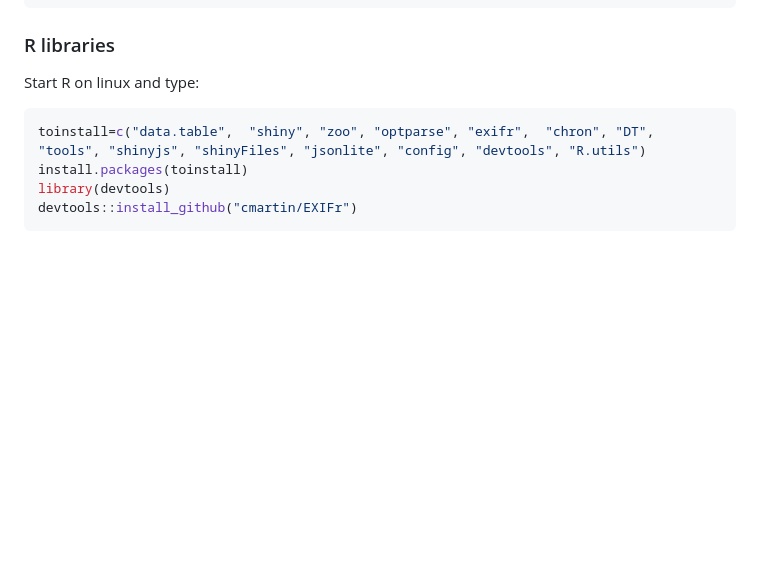
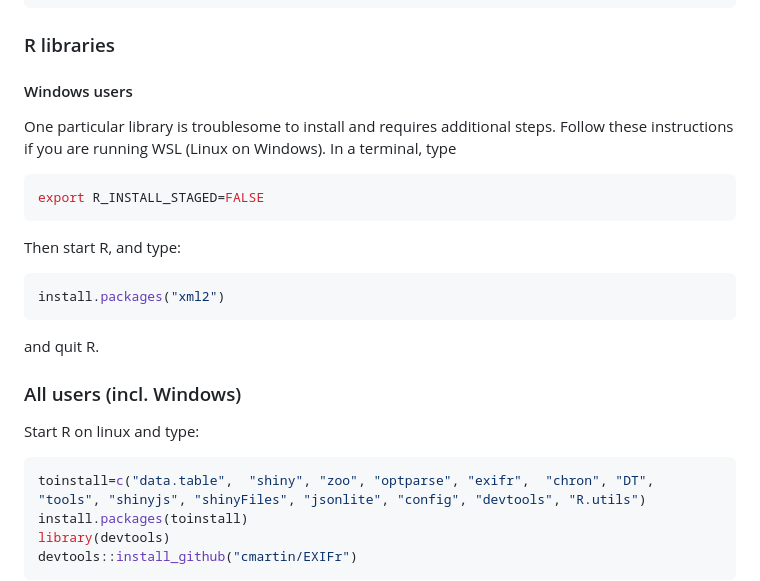
Before and after one commit to agilly/sadpaR, a Markdown page: README.md, the part around the change. Rendered like a GitHub page; blank space fills up the shorter version.

````diff
--- a/README.md
+++ b/README.md
@@ -32,6 +32,19 @@ sudo make install
 ```
 
 ### R libraries
+#### Windows users
+One particular library is troublesome to install and requires additional steps. Follow these instructions if you are running WSL (Linux on Windows).
+In a terminal, type
+```bash
+export R_INSTALL_STAGED=FALSE
+```
+Then start R, and type:
+```R
+install.packages("xml2")
+```
+and quit R.
+
+### All users (incl. Windows)
 Start R on linux and type:
 ```R
 toinstall=c("data.table",  "shiny", "zoo", "optparse", "exifr",  "chron", "DT", "tools", "shinyjs", "shinyFiles", "jsonlite", "config", "devtools", "R.utils")
````
